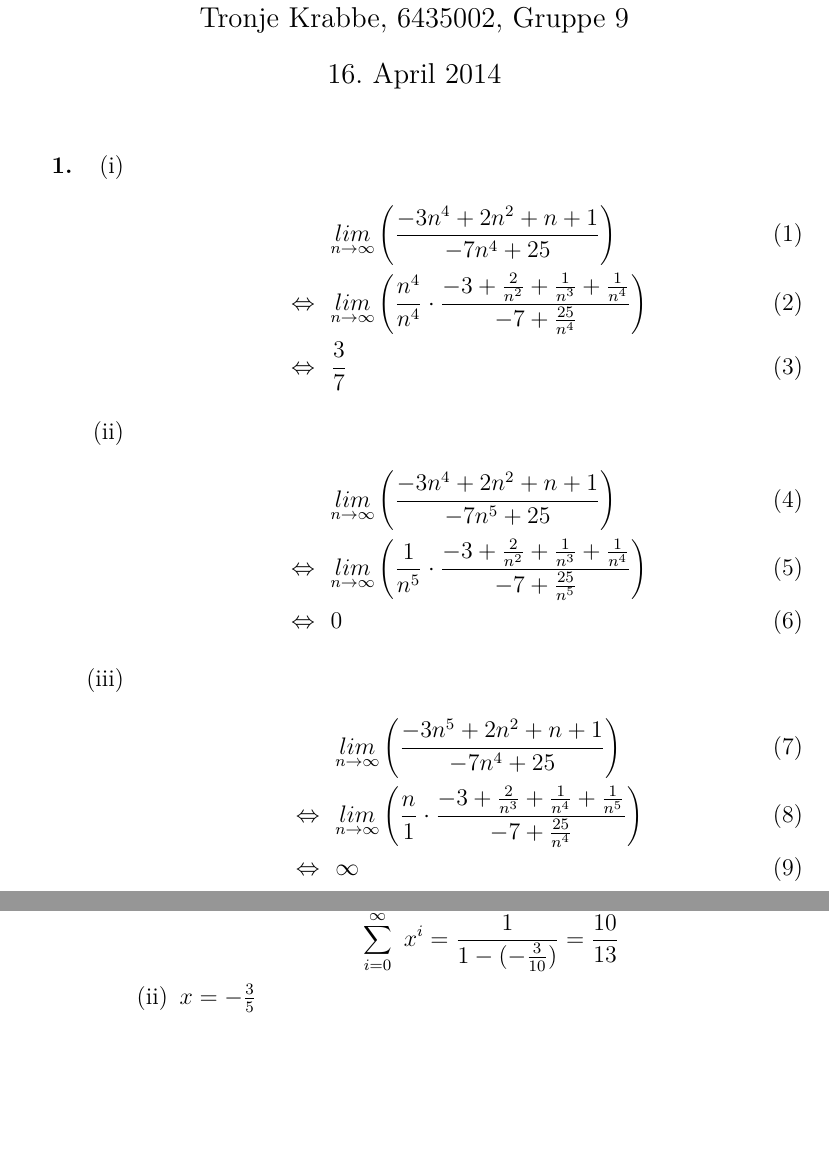
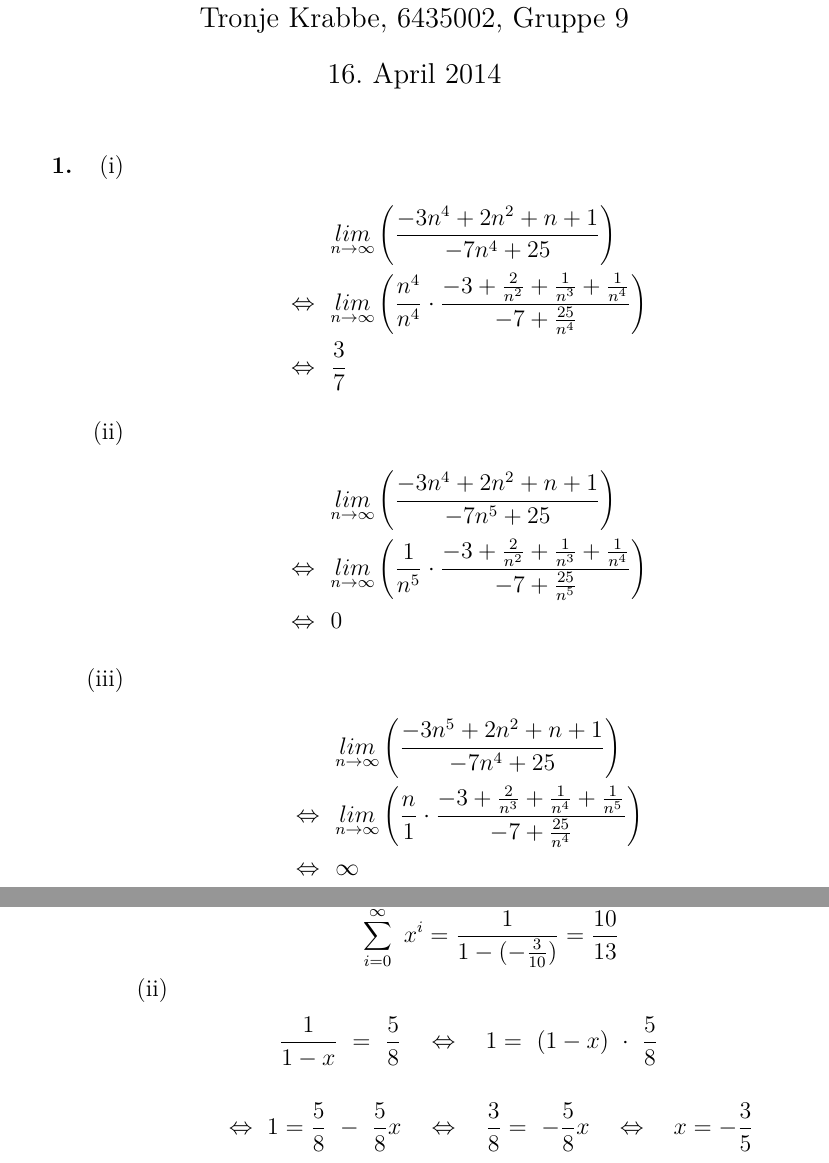
Before and after one commit to tronje/ALA, a LaTeX document (02/02.tex): two parts of pages 1 and 3 of 3 before the commit and two parts of pages 1 and 3 of 4 after it, joined at a grey line, cut so that both start at the same text, the shorter picture padded with empty space. Compiled offline with pdfLaTeX.

Commit message:
minor changes

```diff
--- a/02/02.tex
+++ b/02/02.tex
@@ -37,27 +37,27 @@
         \item[\textbf{1.}]
             \begin{enumerate}
                 \item[(i)]
-                    \begin{align}
+                    \begin{align*}
                         &\limp
                         \left( \frac{-3n^4+2n^2+n+1}{-7n^4+25} \right) \\
                         \Leftrightarrow \ \ &\limp
                         \left( \frac{n^4}{n^4} \cdot \frac{-3+ \frac{2}{n^2} + \frac{1}{n^3} + \frac{1}{n^4}}{-7+ \frac{25}{n^4}} \right) \\
                         \Leftrightarrow \ \ &\frac{3}{7}
-                    \end{align}
+                    \end{align*}
                 \item[(ii)]
-                    \begin{align}
+                    \begin{align*}
                         &\limp
                         \left( \frac{-3n^4+2n^2+n+1}{-7n^5+25} \right) \\
                         \Leftrightarrow \  \ &\limp
                         \left( \frac{1}{n^5} \cdot \frac{-3+ \frac{2}{n^2} + \frac{1}{n^3} + \frac{1}{n^4}}{-7+ \frac{25}{n^5}} \right) \\
                         \Leftrightarrow \ \ &0 % IST DAS RICHTIG?? -- Nenner wird unendlich groß, 0 ist  richtig.
-                    \end{align}
+                    \end{align*}
                 \item[(iii)]
-                    \begin{align}
+                    \begin{align*}
                         &\limp
                         \left( \frac{-3n^5+2n^2+n+1}{-7n^4+25} \right) \\
                         \Leftrightarrow \ \ & \limp
                         \left( \frac{n}{1} \cdot \frac{-3+ \frac{2}{n^3} + \frac{1}{n^4} + \frac{1}{n^5}}{-7+ \frac{25}{n^4}} \right) \\
                         \Leftrightarrow \ \ &\infty
-                    \end{align}
+                    \end{align*}
                 \item[(iv)]
@@ -123,7 +123,11 @@
 			    \item[(i)]
 							 \[ \sum_{i=0}^\infty~x^i = \frac{1}{1-(-\frac{3}{10})} = \frac{10}{13} \]
 			    \item[(ii)]
-						$ x = -\frac{3}{5}$ %Rechenweg schreib ich noch auf
+			    	\begin{align*}
+						 \frac{1}{1-x} \ = \ \frac{5}{8} \quad &\Leftrightarrow \quad 1  = \ (1-x) \ \cdot \ \frac{5}{8} \\[0,5cm]
+						 \Leftrightarrow   \  1  = \frac{5}{8} \ - \ \frac{5}{8}x \quad &\Leftrightarrow \quad \frac{3}{8}  = \ -\frac{5}{8}x \quad \Leftrightarrow \quad x = -\frac{3}{5}
+						%x = -\frac{3}{5}$$ %Rechenweg schreib ich noch auf
+					\end {align*}
 			\end{enumerate}
             \end{enumerate}
         % Aufgabe 3
```
Also changed, not shown: 02/02.tex (20 more changed lines).
